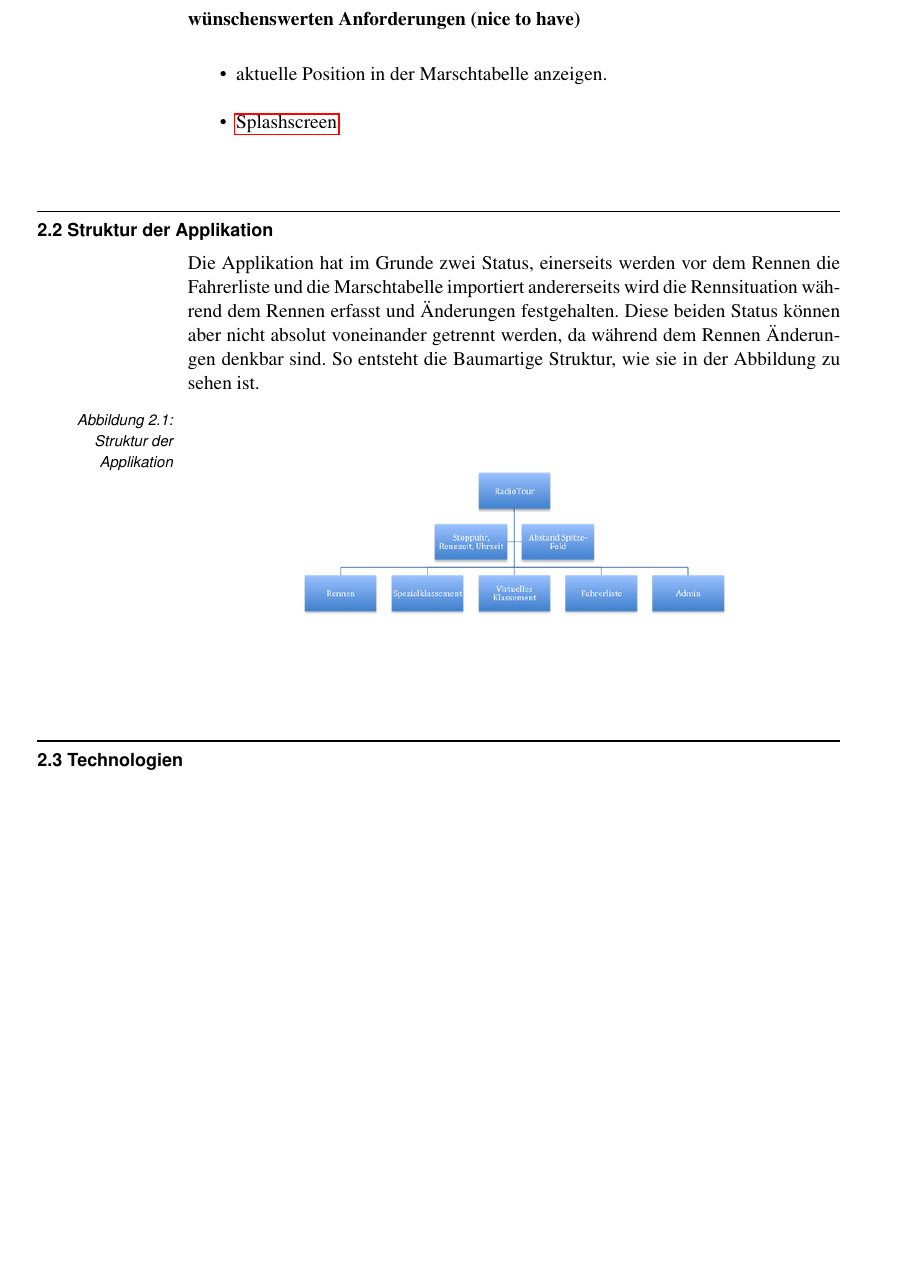
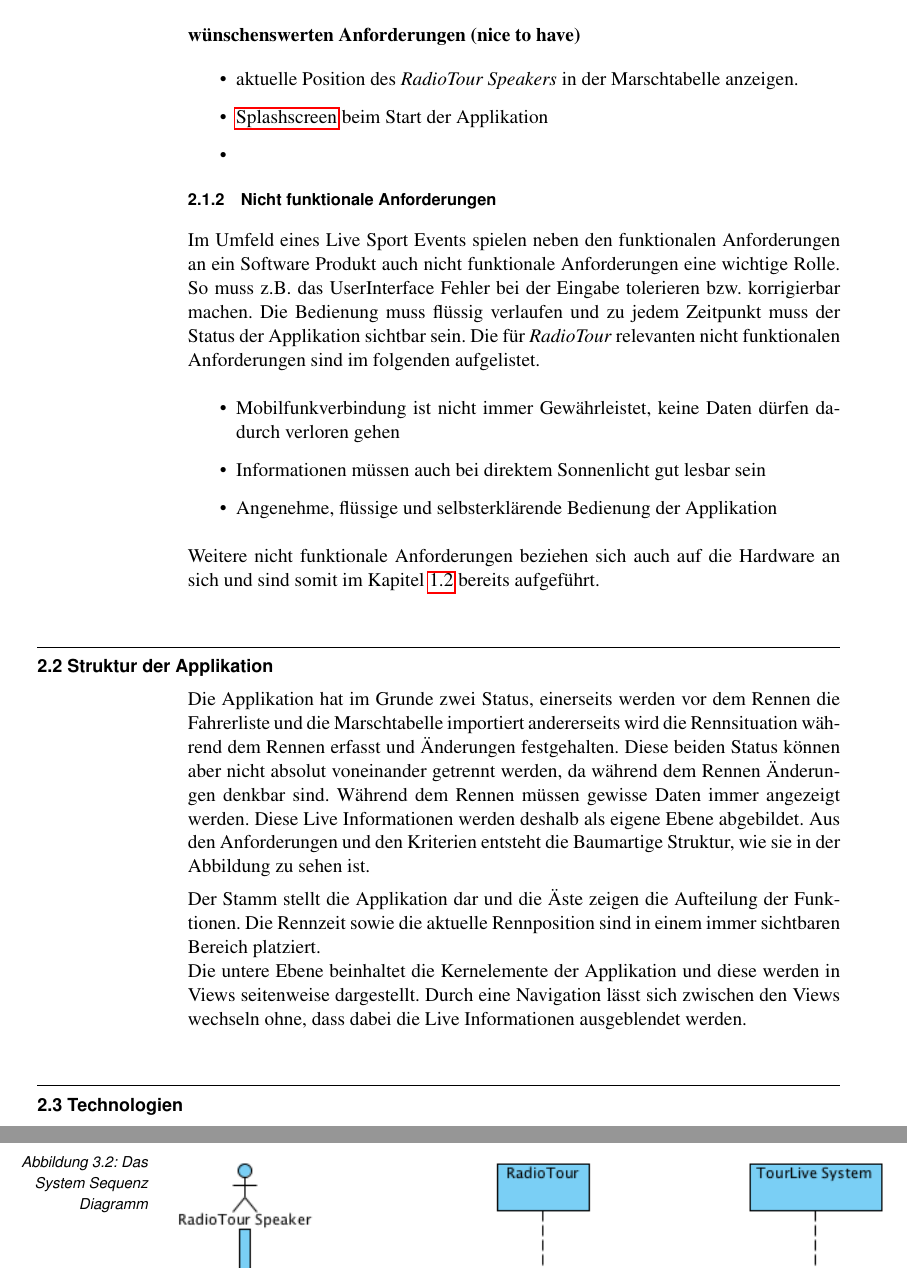
Before and after one commit to fbentele/SARadioTourDoku, a LaTeX document (bericht.tex, which reads 05bericht/02analyse.tex, 05bericht/03architektur.tex): part of page 16 of 42 before the commit and two parts of pages 16 and 21 of 44 after it, the two joined at a grey line, cut so that both start at the same text, the shorter picture padded with empty space. Compiled offline with pdfLaTeX.

Commit message:
architektur partly added

```diff
--- a/05bericht/02analyse.tex
+++ b/05bericht/02analyse.tex
@@ -26,27 +27,41 @@
 \item aktuelle Rennkilometer und Rennzeit anzeigen
 \item Stoppuhr
 \item aktuelle Position durch GPS bestimmen
-\item
+\item Events für Fahrer an den Server übermitteln
 \end{itemize}
 
 
 \textbf{wünschenswerten Anforderungen (nice to have)}
 \begin{itemize}
-\item aktuelle Position in der Marschtabelle anzeigen.
-\item \gls{splashscreen}
+\item aktuelle Position des \textit{RadioTour Speakers} in der Marschtabelle anzeigen.
+\item \gls{splashscreen} beim Start der Applikation
+\item
 \end{itemize}
 
+\subsection{Nicht funktionale Anforderungen}
+Im Umfeld eines Live Sport Events spielen neben den funktionalen Anforderungen an ein Software Produkt auch nicht funktionale Anforderungen eine wichtige Rolle. So muss z.B. das UserInterface Fehler bei der Eingabe tolerieren bzw. korrigierbar machen. Die Bedienung muss flüssig verlaufen und zu jedem Zeitpunkt muss der Status der Applikation sichtbar sein. Die für \textit{RadioTour} relevanten nicht funktionalen Anforderungen sind im folgenden aufgelistet.
+
+\begin{itemize}
+\item Mobilfunkverbindung ist nicht immer Gewährleistet, keine Daten dürfen dadurch verloren gehen
+\item Informationen müssen auch bei direktem Sonnenlicht gut lesbar sein
+\item Angenehme, flüssige und selbsterklärende Bedienung der Applikation
+\end{itemize}
+
+Weitere nicht funktionale Anforderungen beziehen sich auch auf die Hardware an sich und sind somit im Kapitel \ref{kap:kaufempfehlung} bereits aufgeführt.
 
 \section{Struktur der Applikation}
 %ja, plural ist Status, http://de.wikipedia.org/wiki/Status
-Die Applikation hat im Grunde zwei Status, einerseits werden vor dem Rennen die Fahrerliste und die Marschtabelle importiert andererseits wird die Rennsituation während dem Rennen erfasst und Änderungen festgehalten. Diese beiden Status können aber nicht absolut voneinander getrennt werden, da während dem Rennen Änderungen denkbar sind. So entsteht die Baumartige Struktur, wie sie in der Abbildung zu sehen ist.
+Die Applikation hat im Grunde zwei Status, einerseits werden vor dem Rennen die Fahrerliste und die Marschtabelle importiert andererseits wird die Rennsituation während dem Rennen erfasst und Änderungen festgehalten. Diese beiden Status können aber nicht absolut voneinander getrennt werden, da während dem Rennen Änderungen denkbar sind. Während dem Rennen müssen gewisse Daten immer angezeigt werden. Diese Live Informationen werden deshalb als eigene Ebene abgebildet. Aus den Anforderungen und den Kriterien entsteht die Baumartige Struktur, wie sie in der Abbildung zu sehen ist.
 
 \begin{figure}[h!]
-\caption{Struktur der Applikation}
+\caption{Struktur der Applikation als Organigramm}
 \centering
 \includegraphics{05bericht/images/struktur.png}
 \end{figure}
 
+Der Stamm stellt die Applikation dar und die Äste zeigen die Aufteilung der Funktionen. Die Rennzeit sowie die aktuelle Rennposition sind in einem immer sichtbaren Bereich platziert.
+\\
+Die untere Ebene beinhaltet die Kernelemente der Applikation und diese werden in Views seitenweise dargestellt. Durch eine Navigation lässt sich zwischen den Views wechseln ohne, dass dabei die Live Informationen ausgeblendet werden.
 
 
 \section{Technologien}
--- a/05bericht/03architektur.tex
+++ b/05bericht/03architektur.tex
@@ -20,3 +20,6 @@
 
 \section{Sequenzdiagramm}
 Aus dem UseCase
+
+\begin{figure}[h!]
+\caption{Das System Sequenz Diagramm}
```
Also changed, not shown: 05bericht/01einleitung.tex (+1 -0 lines), 05bericht/images/ssd_rennen.png (renamed from 05bericht/images/rennsituation.png), 05bericht/images/struktur.png, bericht.gls, bericht.pdf, 05bericht/02analyse.tex (3 more changed lines), 05bericht/03architektur.tex (6 more changed lines), 8 other files.
